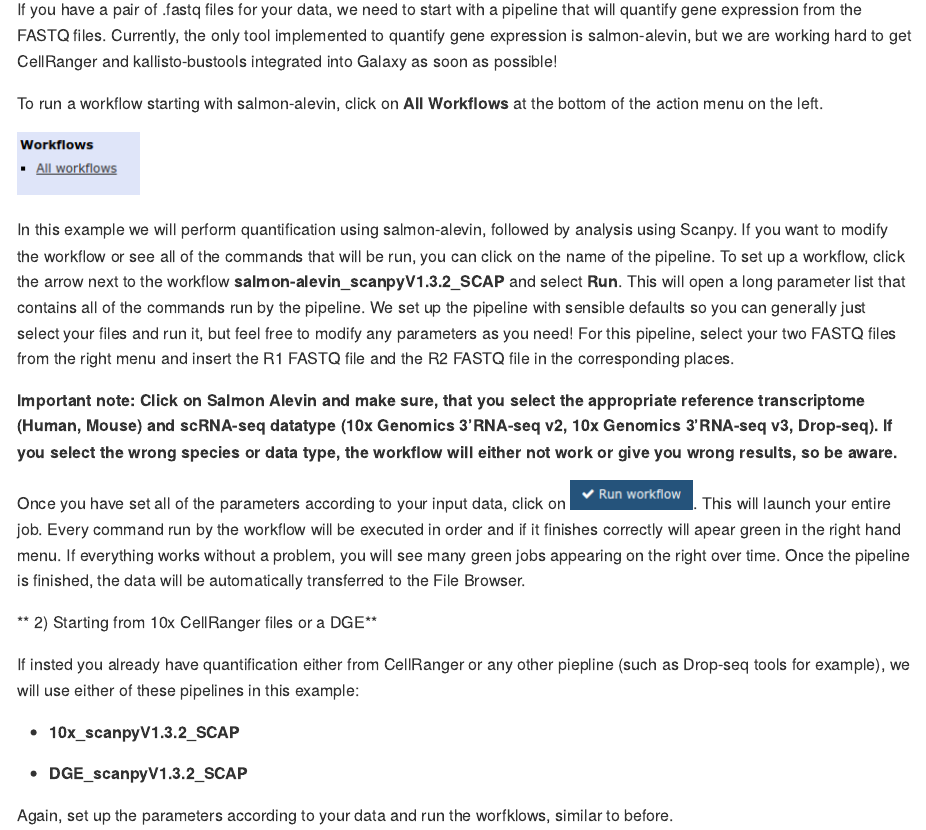
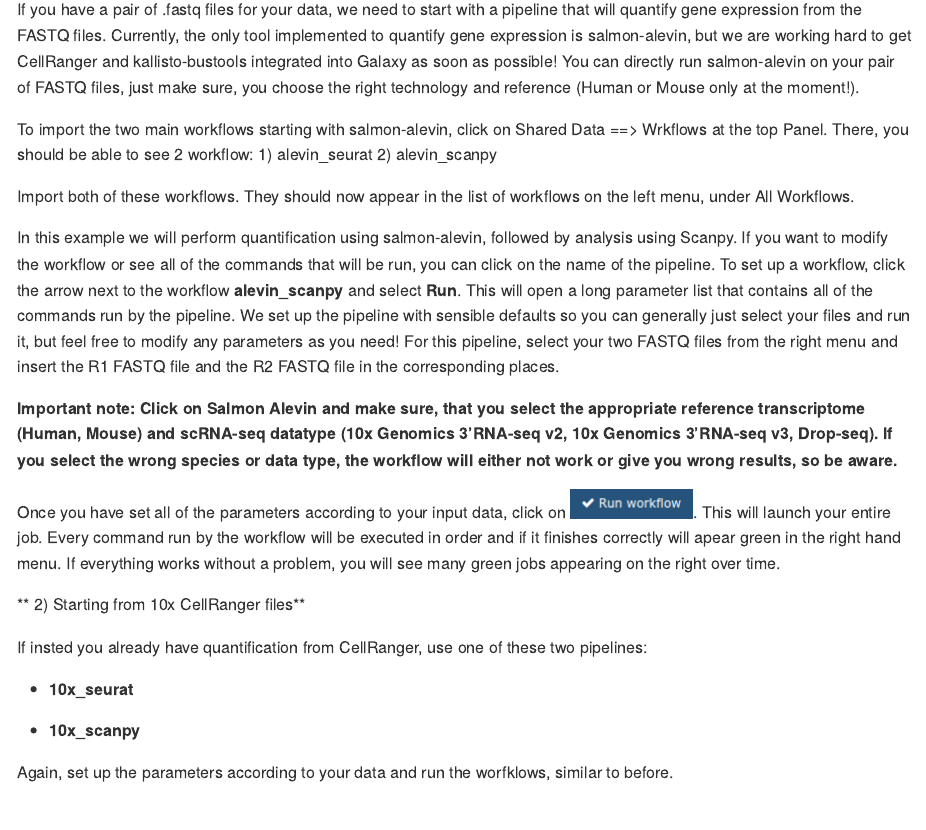
Before and after one commit to FloWuenne/GenAP2_single-cell_tutorials, an R Markdown document (tutorials/how_to_v2_test.Rmd): the page in a window 1100 px wide, from 2560 px down. The pictures show the output file tutorials/how_to_v2_test.md that the author committed with the source, drawn offline in the style of GitHub.

Commit message:
Updated the how to test tutorial.

```diff
--- a/tutorials/how_to_v2_test.Rmd
+++ b/tutorials/how_to_v2_test.Rmd
@@ -63,24 +63,26 @@
 
 ** 1) Starting from FASTQ files**
 
-If you have a pair of .fastq files for your data, we need to start with a pipeline that will quantify gene expression from the FASTQ files. Currently, the only tool implemented to quantify gene expression is salmon-alevin, but we are working hard to get CellRanger and kallisto-bustools integrated into Galaxy as soon as possible!
+If you have a pair of .fastq files for your data, we need to start with a pipeline that will quantify gene expression from the FASTQ files. Currently, the only tool implemented to quantify gene expression is salmon-alevin, but we are working hard to get CellRanger and kallisto-bustools integrated into Galaxy as soon as possible! You can directly run salmon-alevin on your pair of FASTQ files, just make sure, you choose the right technology and reference (Human or Mouse only at the moment!).
 
-To run a workflow starting with salmon-alevin, click on **All Workflows** at the bottom of the action menu on the left.
+To import the two main workflows starting with salmon-alevin, click on Shared Data ==> Wrkflows at the top Panel. There, you should be able to see 2 workflow:
+1) alevin_seurat
+2) alevin_scanpy
 
-![](../www/GenAP_all_workflows.png)
+Import both of these workflows. They should now appear in the list of workflows on the left menu, under All Workflows.
 
-In this example we will perform quantification using salmon-alevin, followed by analysis using Scanpy. If you want to modify the workflow or see all of the commands that will be run, you can click on the name of the pipeline. To set up a workflow, click the arrow next to the workflow **salmon-alevin_scanpyV1.3.2_SCAP** and select **Run**. This will open a long parameter list that contains all of the commands run by the pipeline. We set up the pipeline with sensible defaults so you can generally just select your files and run it, but feel free to modify any parameters as you need! For this pipeline, select your two FASTQ files from the right menu and insert the R1 FASTQ file and the R2 FASTQ file in the corresponding places.
+In this example we will perform quantification using salmon-alevin, followed by analysis using Scanpy. If you want to modify the workflow or see all of the commands that will be run, you can click on the name of the pipeline. To set up a workflow, click the arrow next to the workflow **alevin_scanpy** and select **Run**. This will open a long parameter list that contains all of the commands run by the pipeline. We set up the pipeline with sensible defaults so you can generally just select your files and run it, but feel free to modify any parameters as you need! For this pipeline, select your two FASTQ files from the right menu and insert the R1 FASTQ file and the R2 FASTQ file in the corresponding places.
 
 **Important note: Click on Salmon Alevin and make sure, that you select the appropriate reference transcriptome (Human, Mouse) and scRNA-seq datatype (10x Genomics 3'RNA-seq v2, 10x Genomics 3'RNA-seq v3, Drop-seq). If you select the wrong species or data type, the workflow will either not work or give you wrong results, so be aware.**
 
-Once you have set all of the parameters according to your input data, click on ![](../www/GenAP_run_workflow.png). This will launch your entire job. Every command run by the workflow will be executed in order and if it finishes correctly will apear green in the right hand menu. If everything works without a problem, you will see many green jobs appearing on the right over time. Once the pipeline is finished, the data will be automatically transferred to the File Browser.
+Once you have set all of the parameters according to your input data, click on ![](../www/GenAP_run_workflow.png). This will launch your entire job. Every command run by the workflow will be executed in order and if it finishes correctly will apear green in the right hand menu. If everything works without a problem, you will see many green jobs appearing on the right over time.
 
-** 2) Starting from 10x CellRanger files or a DGE**
+** 2) Starting from 10x CellRanger files**
 
-If insted you already have quantification either from CellRanger or any other piepline (such as Drop-seq tools for example), we will use either of these pipelines in this example:
+If insted you already have quantification from CellRanger, use one of these two pipelines:
 
-* **10x_scanpyV1.3.2_SCAP**
+* **10x_seurat**
 
-* **DGE_scanpyV1.3.2_SCAP**
+* **10x_scanpy**
 
 Again, set up the parameters according to your data and run the worfklows, similar to before.
```
Also changed, not shown: tutorials/how_to_v2_test.md.
